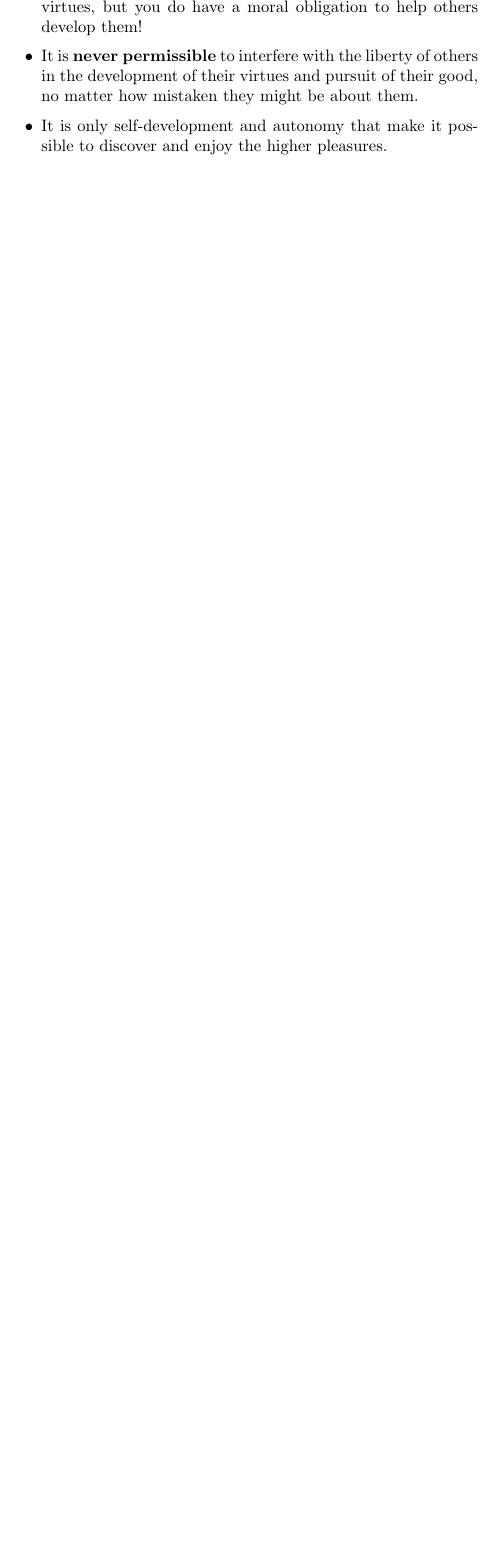
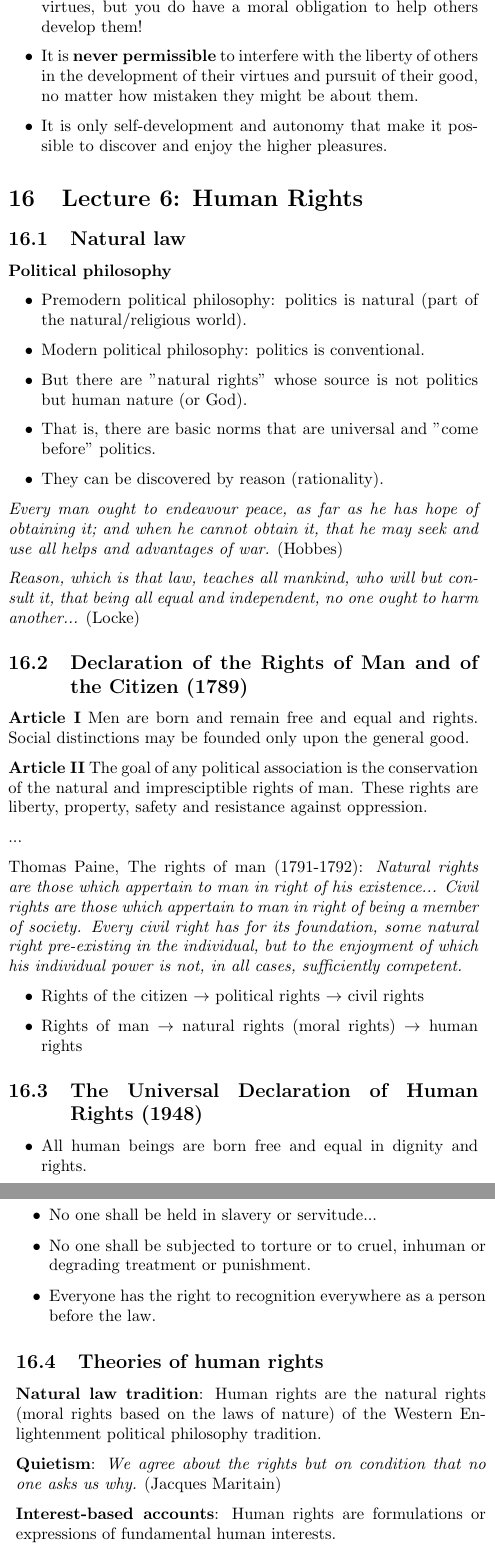
Before and after one commit to tomaszgarbus/political-philosophy-i, a LaTeX document (main.tex, which reads content/lecture6.tex): part of one column of page 14 of 14 before the commit and two parts of the columns of pages 14 and 15 of 16 after it, the two joined at a grey line, cut so that both start at the same text, the shorter picture padded with empty space. Compiled offline with pdfLaTeX.

Commit message:
Updates from Overleaf

```diff
--- /dev/null
+++ b/content/lecture6.tex
@@ -0,0 +1,74 @@
+%%%%%%%%%%%%%%%%%%%%%%%%%%%%%%%%%%%%%%%%%%%%%%%%%%%%%%%%%%%%%%%%%%%%%%%%%%%%%%
+
+\section{Lecture 6: Human Rights}
+
+\subsection{Natural law}
+
+\textbf{Political philosophy}
+
+\begin{itemize}
+    \item Premodern political philosophy: politics is natural (part of the
+    natural/religious world).
+    \item Modern political philosophy: politics is conventional.
+    \item But there are "natural rights" whose source is not politics but
+    human nature (or God).
+    \item That is, there are basic norms that are universal and "come before"
+    politics.
+    \item They can be discovered by reason (rationality).
+\end{itemize}
+
+\textit{Every man ought to endeavour peace, as far as he has hope of
+obtaining it; and when he cannot obtain it, that he may seek and use all
+helps and advantages of war.} (Hobbes)
+
+\textit{Reason, which is that law, teaches all mankind, who will but consult
+it, that being all equal and independent, no one ought to harm another...}
+(Locke)
+
+\subsection{Declaration of the Rights of Man and of the Citizen (1789)}
+
+\textbf{Article I} Men are born and remain free and equal and rights. Social
+distinctions may be founded only upon the general good.
+
+\textbf{Article II} The goal of any political association is the conservation
+of the natural and impresciptible rights of man. These rights are liberty,
+property, safety and resistance against oppression.
+
+...
+
+Thomas Paine, The rights of man (1791-1792):
+\textit{Natural rights are those which appertain to man in right of his
+existence... Civil rights are those which appertain to man in right of being
+a member of society. Every civil right has for its foundation, some natural
+right pre-existing in the individual, but to the enjoyment of which his
+individual power is not, in all cases, sufficiently competent.}
+\begin{itemize}
+    \item Rights of the citizen $\rightarrow$ political rights
+    $\rightarrow$ civil rights
+    \item Rights of man $\rightarrow$ natural rights (moral rights)
+    $\rightarrow$ human rights
+\end{itemize}
+
+\subsection{The Universal Declaration of Human Rights (1948)}
+
+\begin{itemize}
+    \item All human beings are born free and equal in dignity and rights.
+    \item Everyone has the right to life, liberty and security of person.
+    \item No one shall be held in slavery or servitude...
+    \item No one shall be subjected to torture or to cruel, inhuman or
+    degrading treatment or punishment.
+    \item Everyone has the right to recognition everywhere as a person before
+    the law.
+\end{itemize}
+
+\subsection{Theories of human rights}
+
+\textbf{Natural law tradition}: Human rights are the natural rights (moral
+rights based on the laws of nature) of the Western Enlightenment political
+philosophy tradition.
+
+\textbf{Quietism}: \textit{We agree about the rights but on condition that
+no one asks us why.} (Jacques Maritain)
+
+\textbf{Interest-based accounts}: Human rights are formulations or
+expressions of fundamental human interests.
@@ -0,0 +129,10 @@
+\subsection{Are human rights universal?}
+
+American Anthropological Association, Statement on Human Rights (1947)
+\textit{How can the proposed Declaration be applicable to all human beings,
+and not be a statements of rights conceived only in terms of the values
+prevalent in the countries of Western Europe and America? ... Standards and
+values are relative to the culture from which they derive so that any
+attempt to formulate postulates that grow out of the belief or moral codes
+of one culture must to that extent detract from the applicability of any
+Declaration of Human Rights to mankind as a whole.}
@@ -0,0 +181,4 @@
+\begin{itemize}
+    \item We are autonomous moral subjects who should care about
+    justifications.
+    \item If we are to accept political authority, we are owed a
```
Also changed, not shown: main.tex (+1 -0 lines), content/lecture6.tex (135 more changed lines).
